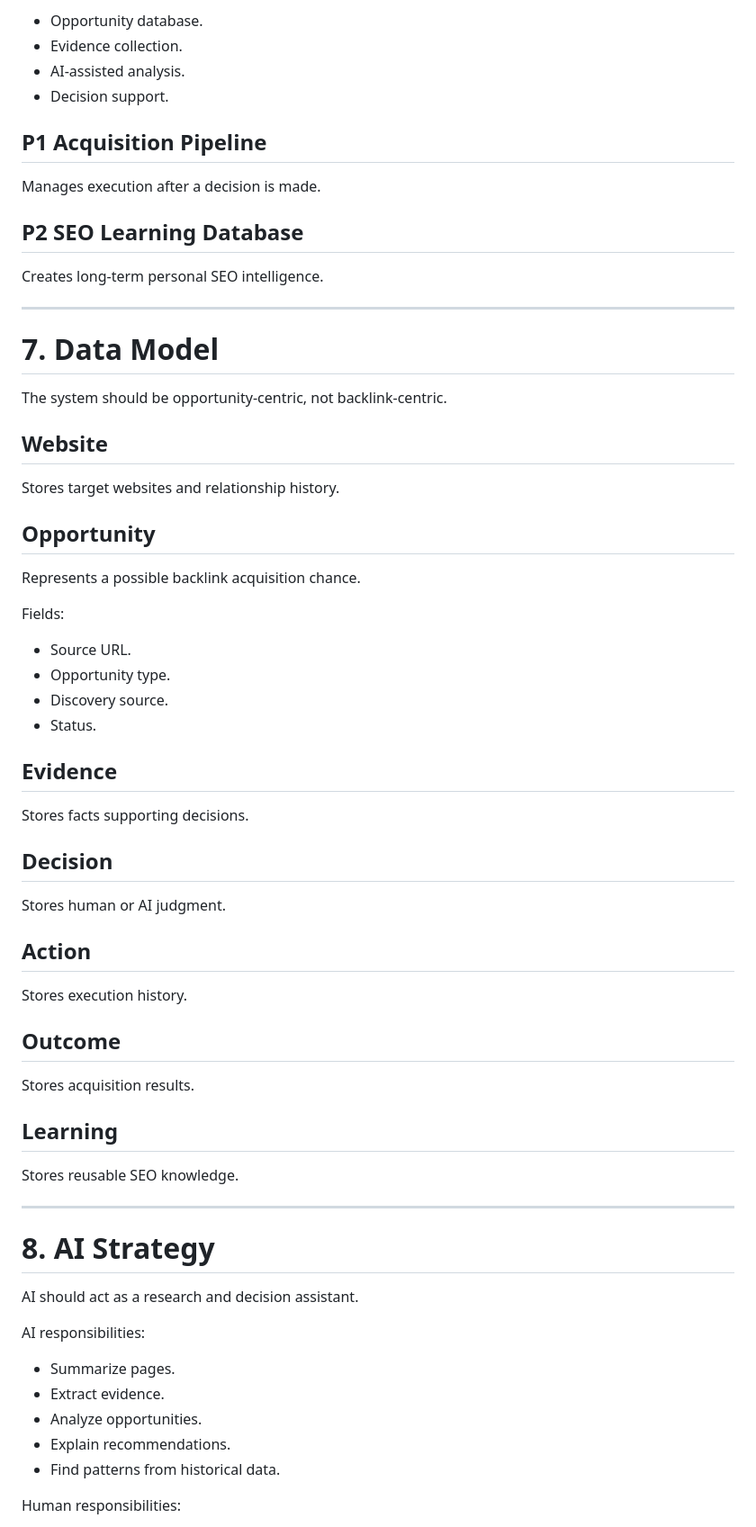
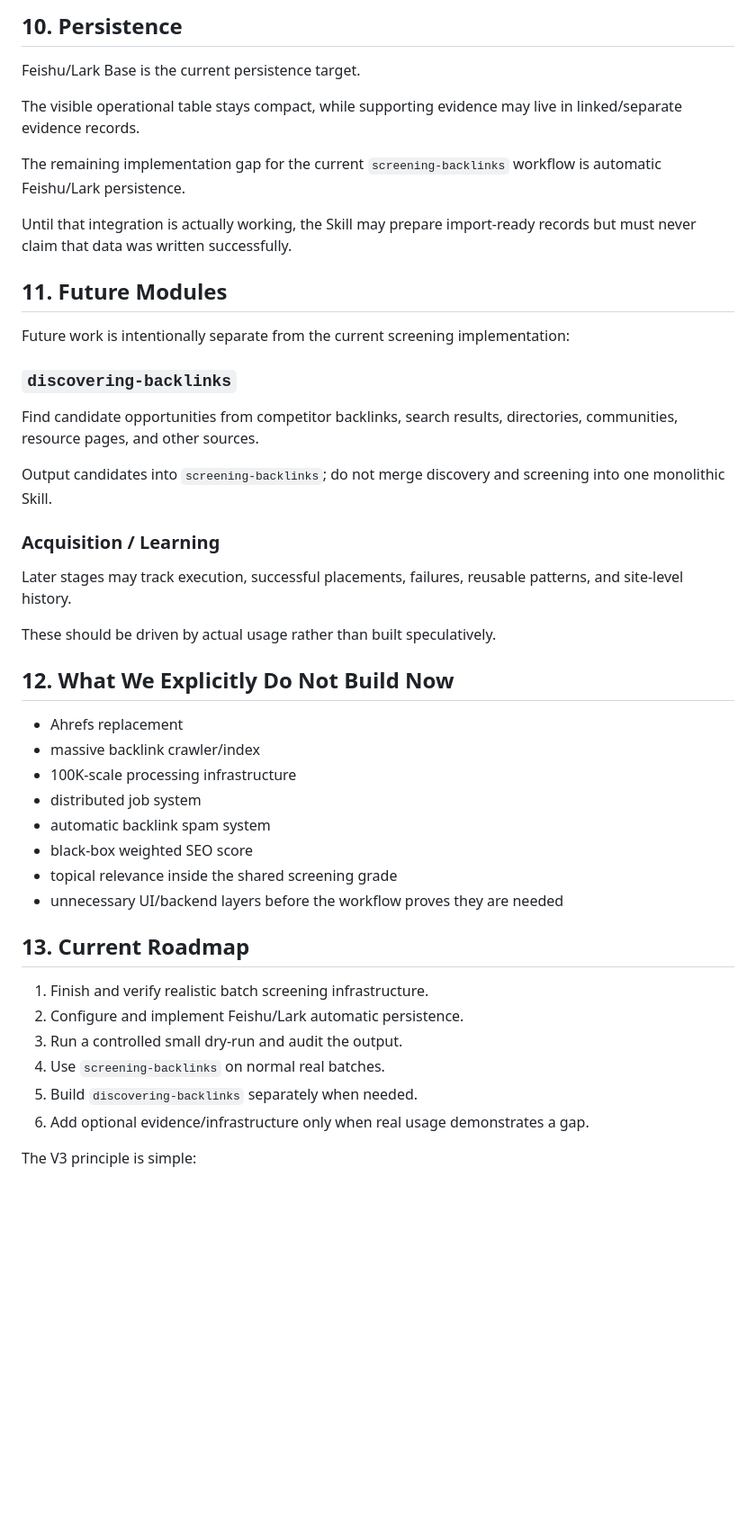
Before and after one commit to pyxm1618/BacklinkOS, a Markdown page: docs/V3_PRODUCT_STRATEGY.md, the part around one of its changes. Shown at 90% size. Drawn GitHub-style; blank space fills up the shorter version.

```diff
--- a/docs/V3_PRODUCT_STRATEGY.md
+++ b/docs/V3_PRODUCT_STRATEGY.md
@@ -148,71 +151,49 @@ Includes:
 
-- Opportunity database.
-- Evidence collection.
-- AI-assisted analysis.
-- Decision support.
+## 10. Persistence
 
-## P1 Acquisition Pipeline
+Feishu/Lark Base is the current persistence target.
 
-Manages execution after a decision is made.
+The visible operational table stays compact, while supporting evidence may live in linked/separate evidence records.
 
-## P2 SEO Learning Database
+The remaining implementation gap for the current `screening-backlinks` workflow is automatic Feishu/Lark persistence.
 
-Creates long-term personal SEO intelligence.
+Until that integration is actually working, the Skill may prepare import-ready records but must never claim that data was written successfully.
 
----
+## 11. Future Modules
 
-# 7. Data Model
+Future work is intentionally separate from the current screening implementation:
 
-The system should be opportunity-centric, not backlink-centric.
+### `discovering-backlinks`
 
-## Website
+Find candidate opportunities from competitor backlinks, search results, directories, communities, resource pages, and other sources.
 
-Stores target websites and relationship history.
+Output candidates into `screening-backlinks`; do not merge discovery and screening into one monolithic Skill.
 
-## Opportunity
+### Acquisition / Learning
 
-Represents a possible backlink acquisition chance.
+Later stages may track execution, successful placements, failures, reusable patterns, and site-level history.
 
-Fields:
+These should be driven by actual usage rather than built speculatively.
 
-- Source URL.
-- Opportunity type.
-- Discovery source.
-- Status.
+## 12. What We Explicitly Do Not Build Now
 
-## Evidence
+- Ahrefs replacement
+- massive backlink crawler/index
+- 100K-scale processing infrastructure
+- distributed job system
+- automatic backlink spam system
+- black-box weighted SEO score
+- topical relevance inside the shared screening grade
+- unnecessary UI/backend layers before the workflow proves they are needed
 
-Stores facts supporting decisions.
+## 13. Current Roadmap
 
-## Decision
+1. Finish and verify realistic batch screening infrastructure.
+2. Configure and implement Feishu/Lark automatic persistence.
+3. Run a controlled small dry-run and audit the output.
+4. Use `screening-backlinks` on normal real batches.
+5. Build `discovering-backlinks` separately when needed.
+6. Add optional evidence/infrastructure only when real usage demonstrates a gap.
 
-Stores human or AI judgment.
+The V3 principle is simple:
 
-## Action
-
-Stores execution history.
-
-## Outcome
-
-Stores acquisition results.
-
-## Learning
-
-Stores reusable SEO knowledge.
-
----
-
-# 8. AI Strategy
-
-AI should act as a research and decision assistant.
-
-AI responsibilities:
-
-- Summarize pages.
-- Extract evidence.
-- Analyze opportunities.
-- Explain recommendations.
-- Find patterns from historical data.
-
-Human responsibilities:
-
```
Also changed, not shown: other parts of docs/V3_PRODUCT_STRATEGY.md (+90 -187 lines).
